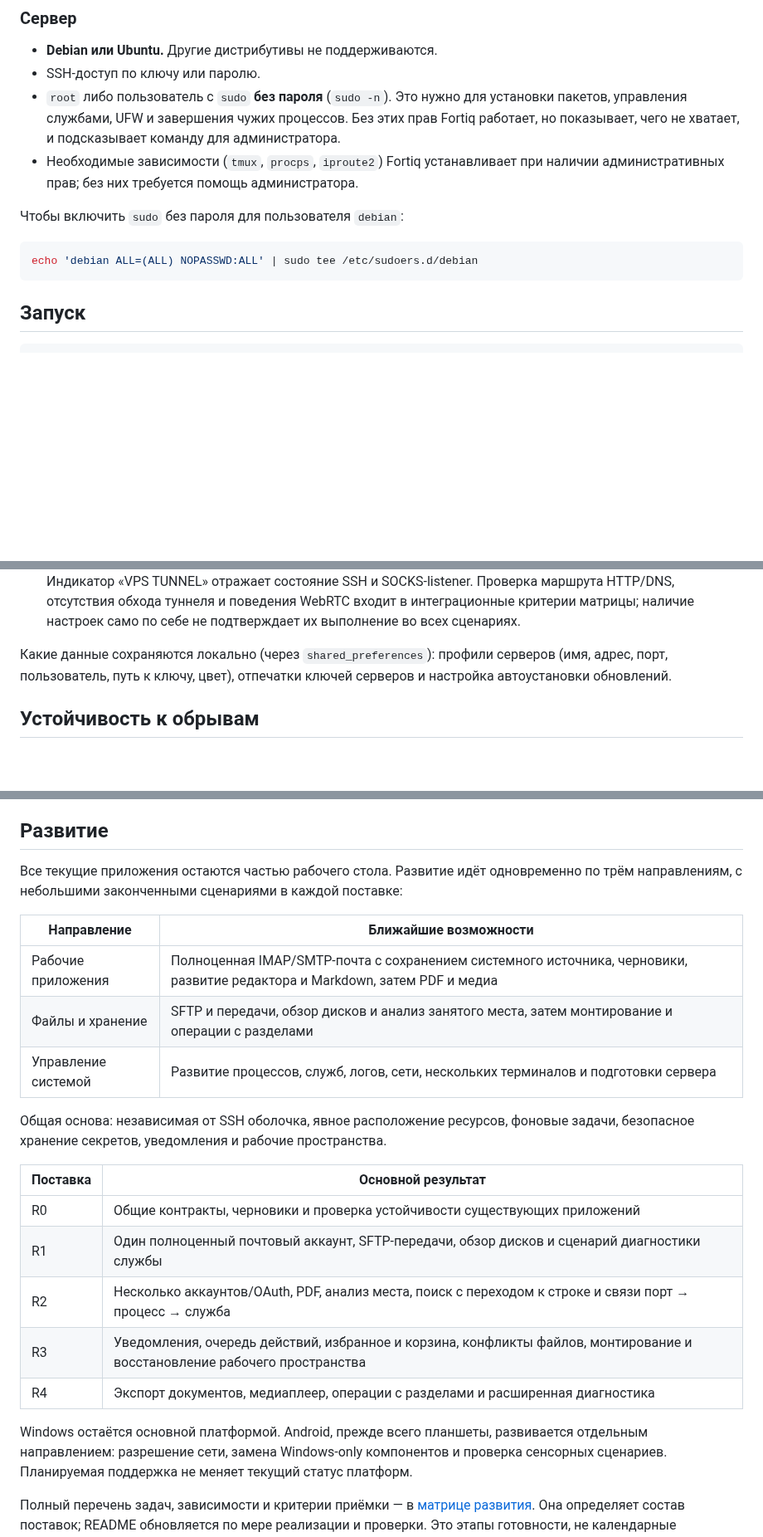
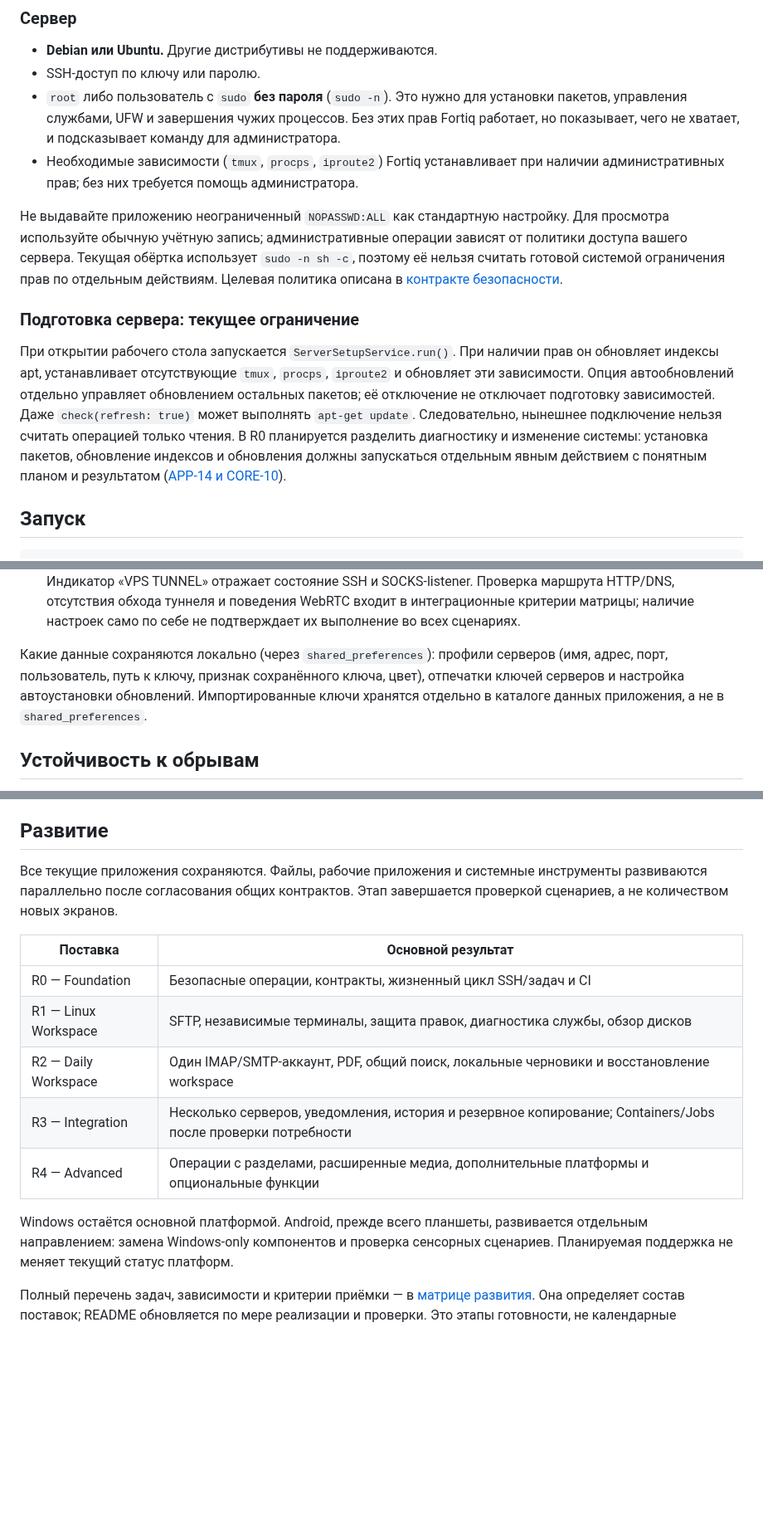
Before and after one commit to cybou-fr/fortiq, a Markdown page: README.md, 3 parts joined by grey strips. Shown at 83% size. Rendered like a GitHub page; blank space fills up the shorter version.

````diff
--- a/README.md
+++ b/README.md
@@ -73,11 +89,24 @@ README описывает текущее устройство, запуск и
 - Необходимые зависимости (`tmux`, `procps`, `iproute2`) Fortiq устанавливает
   при наличии административных прав; без них требуется помощь администратора.
 
-Чтобы включить `sudo` без пароля для пользователя `debian`:
+Не выдавайте приложению неограниченный `NOPASSWD:ALL` как стандартную настройку.
+Для просмотра используйте обычную учётную запись; административные операции
+зависят от политики доступа вашего сервера. Текущая обёртка использует
+`sudo -n sh -c`, поэтому её нельзя считать готовой системой ограничения прав
+по отдельным действиям. Целевая политика описана в
+[контракте безопасности](docs/ARCHITECTURE.md#безопасность-операций).
 
-```bash
-echo 'debian ALL=(ALL) NOPASSWD:ALL' | sudo tee /etc/sudoers.d/debian
-```
+### Подготовка сервера: текущее ограничение
+
+При открытии рабочего стола запускается `ServerSetupService.run()`. При наличии
+прав он обновляет индексы apt, устанавливает отсутствующие `tmux`, `procps`,
+`iproute2` и обновляет эти зависимости. Опция автообновлений отдельно управляет
+обновлением остальных пакетов; её отключение не отключает подготовку зависимостей.
+Даже `check(refresh: true)` может выполнять `apt-get update`.
+Следовательно, нынешнее подключение нельзя считать операцией только чтения.
+В R0 планируется разделить диагностику и изменение системы: установка пакетов,
+обновление индексов и обновления должны запускаться отдельным явным действием
+с понятным планом и результатом ([APP-14 и CORE-10](docs/DEVELOPMENT_MATRIX.md)).
 
 ## Запуск
 
@@ -134,8 +170,9 @@ flutter build windows
   наличие настроек само по себе не подтверждает их выполнение во всех сценариях.
 
 Какие данные сохраняются локально (через `shared_preferences`): профили серверов
-(имя, адрес, порт, пользователь, путь к ключу, цвет), отпечатки ключей серверов и
-настройка автоустановки обновлений.
+(имя, адрес, порт, пользователь, путь к ключу, признак сохранённого ключа, цвет),
+отпечатки ключей серверов и настройка автоустановки обновлений. Импортированные
+ключи хранятся отдельно в каталоге данных приложения, а не в `shared_preferences`.
 
 ## Устойчивость к обрывам
 
@@ -225,28 +282,20 @@ flutter test           # модульные тесты
 
 ## Развитие
 
-Все текущие приложения остаются частью рабочего стола. Развитие идёт одновременно
-по трём направлениям, с небольшими законченными сценариями в каждой поставке:
-
-| Направление | Ближайшие возможности |
-|---|---|
-| Рабочие приложения | Полноценная IMAP/SMTP-почта с сохранением системного источника, черновики, развитие редактора и Markdown, затем PDF и медиа |
-| Файлы и хранение | SFTP и передачи, обзор дисков и анализ занятого места, затем монтирование и операции с разделами |
-| Управление системой | Развитие процессов, служб, логов, сети, нескольких терминалов и подготовки сервера |
-
-Общая основа: независимая от SSH оболочка, явное расположение ресурсов, фоновые
-задачи, безопасное хранение секретов, уведомления и рабочие пространства.
+Все текущие приложения сохраняются. Файлы, рабочие приложения и системные
+инструменты развиваются параллельно после согласования общих контрактов.
+Этап завершается проверкой сценариев, а не количеством новых экранов.
 
 | Поставка | Основной результат |
 |---|---|
-| R0 | Общие контракты, черновики и проверка устойчивости существующих приложений |
-| R1 | Один полноценный почтовый аккаунт, SFTP-передачи, обзор дисков и сценарий диагностики службы |
-| R2 | Несколько аккаунтов/OAuth, PDF, анализ места, поиск с переходом к строке и связи порт → процесс → служба |
-| R3 | Уведомления, очередь действий, избранное и корзина, конфликты файлов, монтирование и восстановление рабочего пространства |
-| R4 | Экспорт документов, медиаплеер, операции с разделами и расширенная диагностика |
+| R0 — Foundation | Безопасные операции, контракты, жизненный цикл SSH/задач и CI |
+| R1 — Linux Workspace | SFTP, независимые терминалы, защита правок, диагностика службы, обзор дисков |
+| R2 — Daily Workspace | Один IMAP/SMTP-аккаунт, PDF, общий поиск, локальные черновики и восстановление workspace |
+| R3 — Integration | Несколько серверов, уведомления, история и резервное копирование; Containers/Jobs после проверки потребности |
+| R4 — Advanced | Операции с разделами, расширенные медиа, дополнительные платформы и опциональные функции |
 
 Windows остаётся основной платформой. Android, прежде всего планшеты, развивается
-отдельным направлением: разрешение сети, замена Windows-only компонентов и проверка
+отдельным направлением: замена Windows-only компонентов и проверка
 сенсорных сценариев. Планируемая поддержка не меняет текущий статус платформ.
 
 Полный перечень задач, зависимости и критерии приёмки — в
````
Also changed, not shown: other parts of README.md (+69 -26 lines), docs/PRODUCT_SCOPE.md (added, +88 -0 lines).
